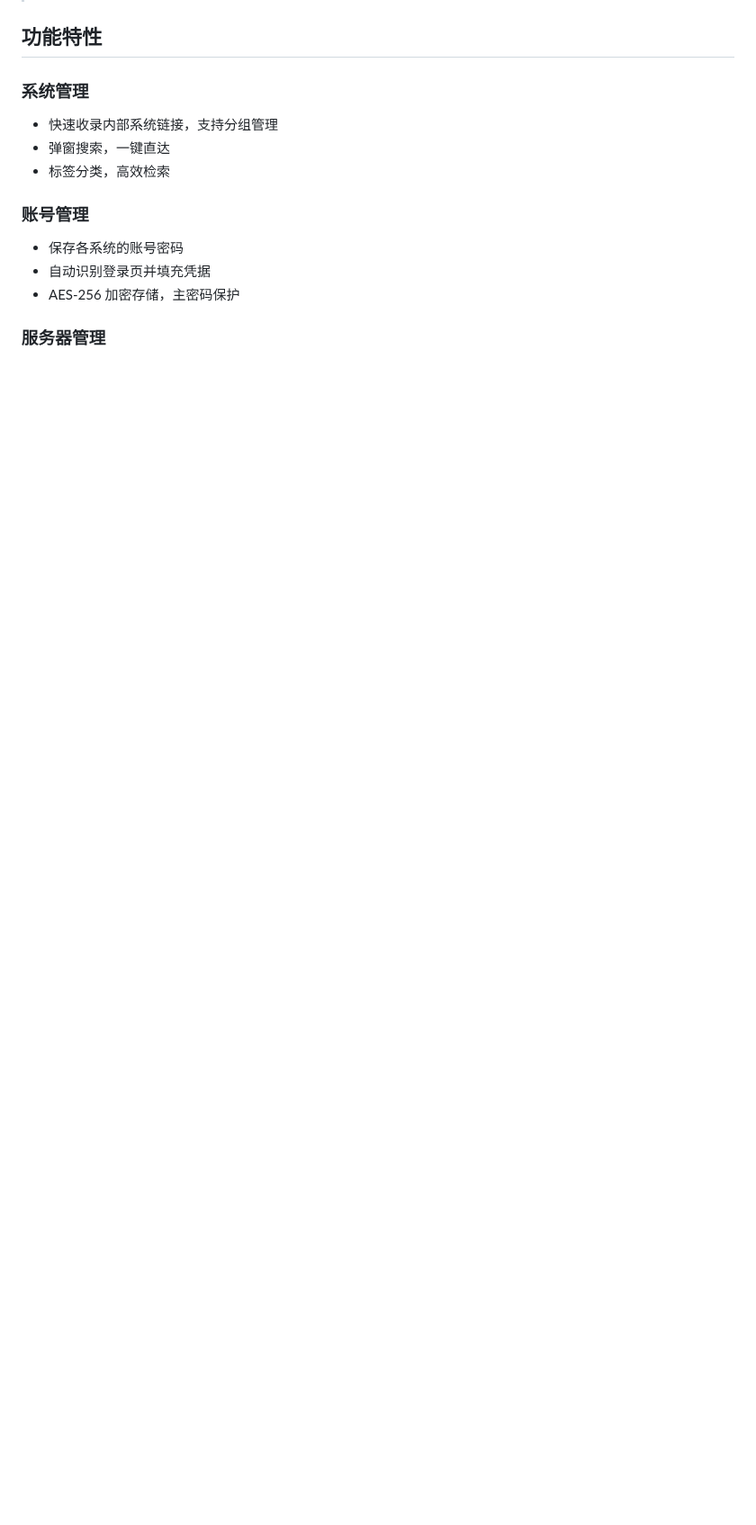
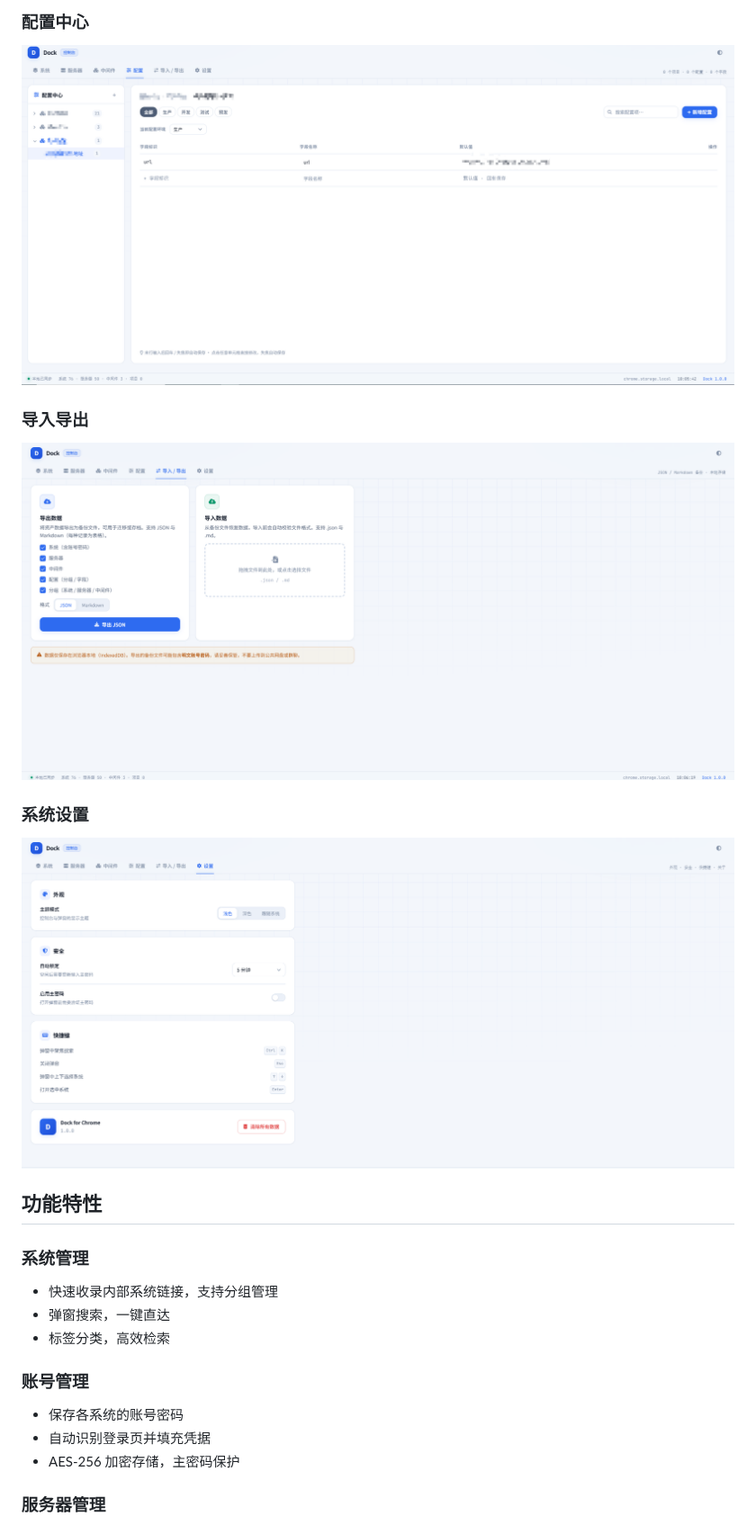
Before and after one commit to 7VVI/work-plugin, a Markdown page: README.md, the part around one of its changes. Shown at 90% size. Drawn GitHub-style; pictures changed too: images/Snipaste_2026-07-25_10-06-26.png (added), images/config-dock.png (added), images/systemconfig-dock.png (added); blank space fills up the shorter version.

Commit message:
docs: add screenshots to README

```diff
--- a/README.md
+++ b/README.md
@@ -4,3 +19,14 @@
+### 配置中心
+
+![配置中心](./images/config-dock.png)
+
+### 导入导出
+
+![导入导出](./images/Snipaste_2026-07-25_10-06-26.png)
+
+### 系统设置
+
+![系统设置](./images/systemconfig-dock.png)
 
 ## 功能特性
 
```
Also changed, not shown: other parts of README.md (+15 -0 lines), images/middle-dock.png (added), images/ssh-dock.png (added), images/system-dock.png (added).
